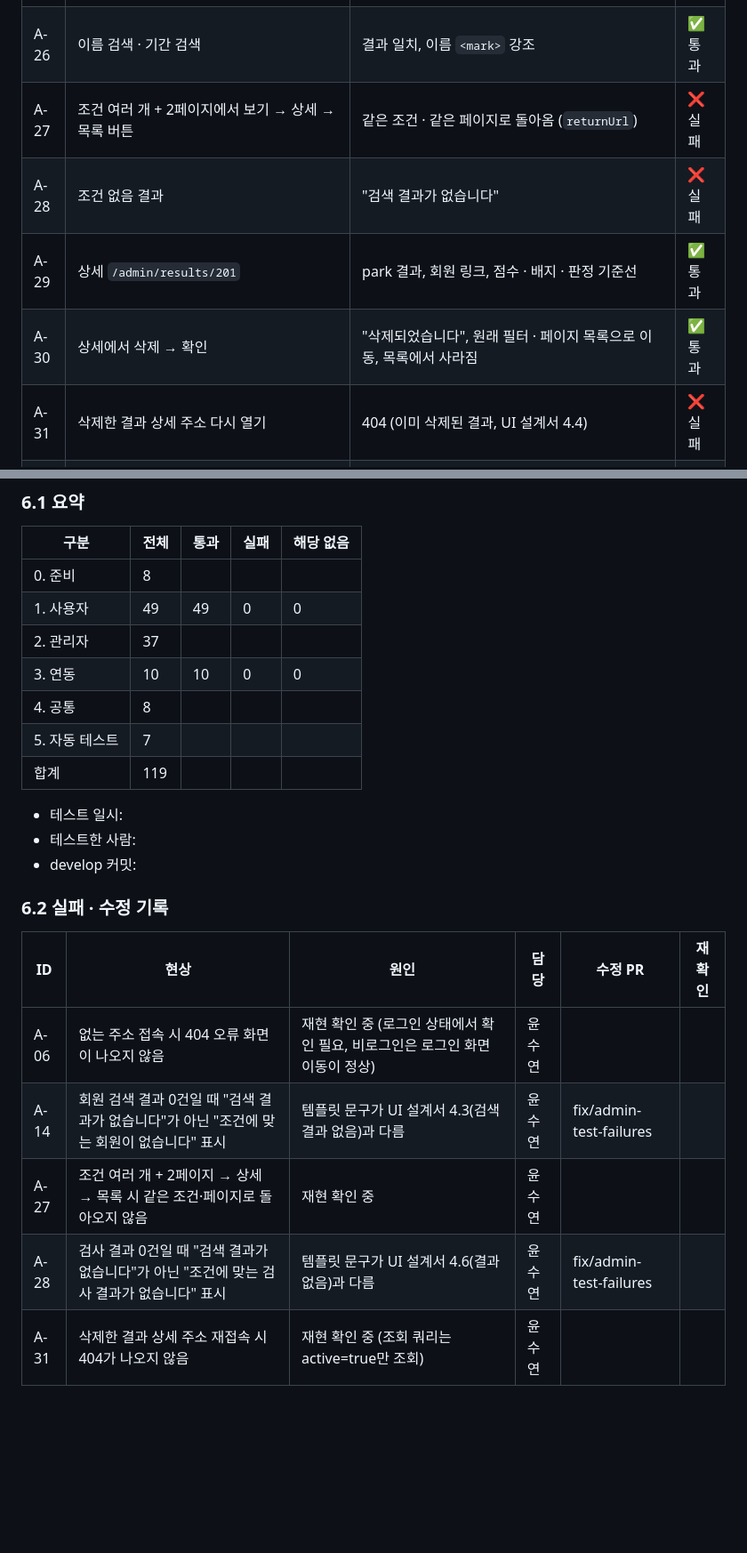
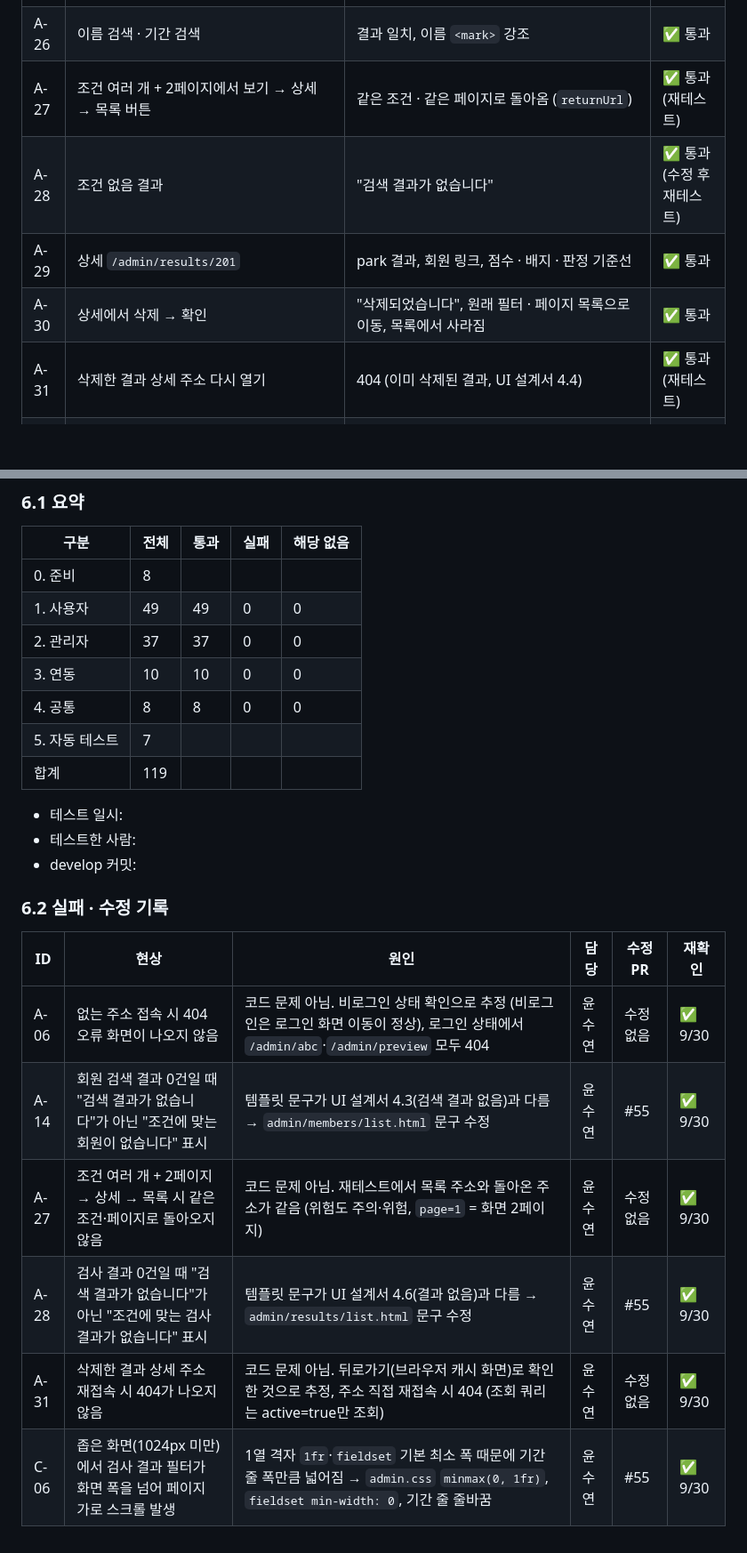
Before and after one commit to ekdud01/Mini_Project_2, a Markdown page: docs/통합테스트_체크리스트.md, 2 parts joined by grey strips. Shown at 89% size. Rendered like a GitHub page; blank space fills up the shorter version.

Commit message:
docs: 관리자·공통 실패 항목 재테스트 결과와 실패·수정 기록 반영

```diff
--- a/docs/통합테스트_체크리스트.md
+++ b/docs/통합테스트_체크리스트.md
@@ -192,11 +192,11 @@
 | A-24 | 검사 유형 필터 (1차만 / 2차) | 조건에 맞는 결과만 | ✅ 통과 |
 | A-25 | 위험도 체크박스 (여러 개) | 선택한 등급만 | ✅ 통과 |
 | A-26 | 이름 검색 · 기간 검색 | 결과 일치, 이름 `<mark>` 강조 | ✅ 통과 |
-| A-27 | 조건 여러 개 + 2페이지에서 보기 → 상세 → 목록 버튼 | 같은 조건 · 같은 페이지로 돌아옴 (`returnUrl`) | ❌ 실패 |
-| A-28 | 조건 없음 결과 | "검색 결과가 없습니다" | ❌ 실패 |
+| A-27 | 조건 여러 개 + 2페이지에서 보기 → 상세 → 목록 버튼 | 같은 조건 · 같은 페이지로 돌아옴 (`returnUrl`) | ✅ 통과 (재테스트) |
+| A-28 | 조건 없음 결과 | "검색 결과가 없습니다" | ✅ 통과 (수정 후 재테스트) |
 | A-29 | 상세 `/admin/results/201` | park 결과, 회원 링크, 점수 · 배지 · 판정 기준선 | ✅ 통과 |
 | A-30 | 상세에서 삭제 → 확인 | "삭제되었습니다", 원래 필터 · 페이지 목록으로 이동, 목록에서 사라짐 | ✅ 통과 |
-| A-31 | 삭제한 결과 상세 주소 다시 열기 | 404 (이미 삭제된 결과, UI 설계서 4.4) | ❌ 실패 |
+| A-31 | 삭제한 결과 상세 주소 다시 열기 | 404 (이미 삭제된 결과, UI 설계서 4.4) | ✅ 통과 (재테스트) |
 | A-32 | `returnUrl`에 외부 주소 넣기 (`?returnUrl=https://example.com`) | 외부로 가지 않고 `/admin/results`로 이동 | ✅ 통과 |
 | A-36 | 회원 상태 필터 전체 · 활성 · 비활성 (다른 조건 조합, 페이지 이동 포함) | 선택한 상태 회원의 결과만, "총 N건" 변경, 페이지 · 보기 → 목록에서도 선택 유지 | ✅ 통과 |
 | A-37 | 회원 상태 열 · 색 | 컬럼 순서 성명 · 위험도 · 1차 · 2차 · 검사일 · 회원 상태 · 작업, 활성 = 파랑 · 비활성 = 회색 배지 (위험도 색과 구분), 회원 관리 화면 배지 · 칩도 같은 색 | ✅ 통과 |
@@ -269,9 +269,9 @@
 |------|------|------|------|-----------|
 | 0. 준비 | 8 | | | |
 | 1. 사용자 | 49 | 49 | 0 | 0 |
-| 2. 관리자 | 37 | | | |
+| 2. 관리자 | 37 | 37 | 0 | 0 |
 | 3. 연동 | 10 | 10 | 0 | 0 |
-| 4. 공통 | 8 | | | |
+| 4. 공통 | 8 | 8 | 0 | 0 |
 | 5. 자동 테스트 | 7 | | | |
 | 합계 | 119 | | | |
 
@@ -283,8 +283,9 @@
 
 | ID | 현상 | 원인 | 담당 | 수정 PR | 재확인 |
 |----|------|------|------|---------|--------|
-| A-06 | 없는 주소 접속 시 404 오류 화면이 나오지 않음 | 재현 확인 중 (로그인 상태에서 확인 필요, 비로그인은 로그인 화면 이동이 정상) | 윤수연 | | |
-| A-14 | 회원 검색 결과 0건일 때 "검색 결과가 없습니다"가 아닌 "조건에 맞는 회원이 없습니다" 표시 | 템플릿 문구가 UI 설계서 4.3(검색 결과 없음)과 다름 | 윤수연 | fix/admin-test-failures | |
-| A-27 | 조건 여러 개 + 2페이지 → 상세 → 목록 시 같은 조건·페이지로 돌아오지 않음 | 재현 확인 중 | 윤수연 | | |
-| A-28 | 검사 결과 0건일 때 "검색 결과가 없습니다"가 아닌 "조건에 맞는 검사 결과가 없습니다" 표시 | 템플릿 문구가 UI 설계서 4.6(결과 없음)과 다름 | 윤수연 | fix/admin-test-failures | |
-| A-31 | 삭제한 결과 상세 주소 재접속 시 404가 나오지 않음 | 재현 확인 중 (조회 쿼리는 active=true만 조회) | 윤수연 | | |
+| A-06 | 없는 주소 접속 시 404 오류 화면이 나오지 않음 | 코드 문제 아님. 비로그인 상태 확인으로 추정 (비로그인은 로그인 화면 이동이 정상), 로그인 상태에서 `/admin/abc`·`/admin/preview` 모두 404 | 윤수연 | 수정 없음 | ✅ 9/30 |
+| A-14 | 회원 검색 결과 0건일 때 "검색 결과가 없습니다"가 아닌 "조건에 맞는 회원이 없습니다" 표시 | 템플릿 문구가 UI 설계서 4.3(검색 결과 없음)과 다름 → `admin/members/list.html` 문구 수정 | 윤수연 | #55 | ✅ 9/30 |
+| A-27 | 조건 여러 개 + 2페이지 → 상세 → 목록 시 같은 조건·페이지로 돌아오지 않음 | 코드 문제 아님. 재테스트에서 목록 주소와 돌아온 주소가 같음 (위험도 주의·위험, `page=1` = 화면 2페이지) | 윤수연 | 수정 없음 | ✅ 9/30 |
+| A-28 | 검사 결과 0건일 때 "검색 결과가 없습니다"가 아닌 "조건에 맞는 검사 결과가 없습니다" 표시 | 템플릿 문구가 UI 설계서 4.6(결과 없음)과 다름 → `admin/results/list.html` 문구 수정 | 윤수연 | #55 | ✅ 9/30 |
+| A-31 | 삭제한 결과 상세 주소 재접속 시 404가 나오지 않음 | 코드 문제 아님. 뒤로가기(브라우저 캐시 화면)로 확인한 것으로 추정, 주소 직접 재접속 시 404 (조회 쿼리는 active=true만 조회) | 윤수연 | 수정 없음 | ✅ 9/30 |
+| C-06 | 좁은 화면(1024px 미만)에서 검사 결과 필터가 화면 폭을 넘어 페이지 가로 스크롤 발생 | 1열 격자 `1fr`·`fieldset` 기본 최소 폭 때문에 기간 줄 폭만큼 넓어짐 → `admin.css` `minmax(0, 1fr)`, `fieldset min-width: 0`, 기간 줄 줄바꿈 | 윤수연 | #55 | ✅ 9/30 |
```
Also changed, not shown: other parts of docs/통합테스트_체크리스트.md (+3 -3 lines).
